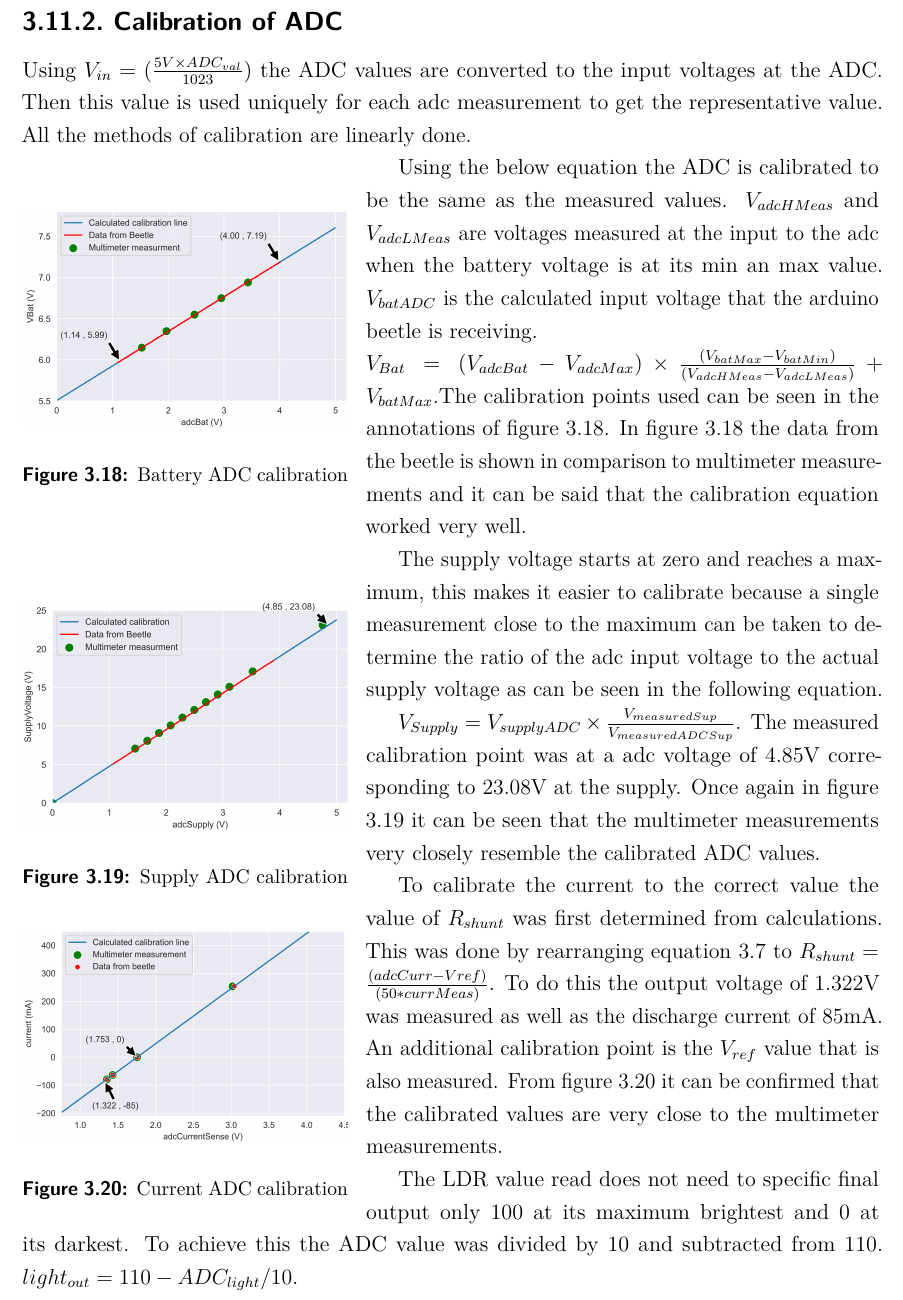
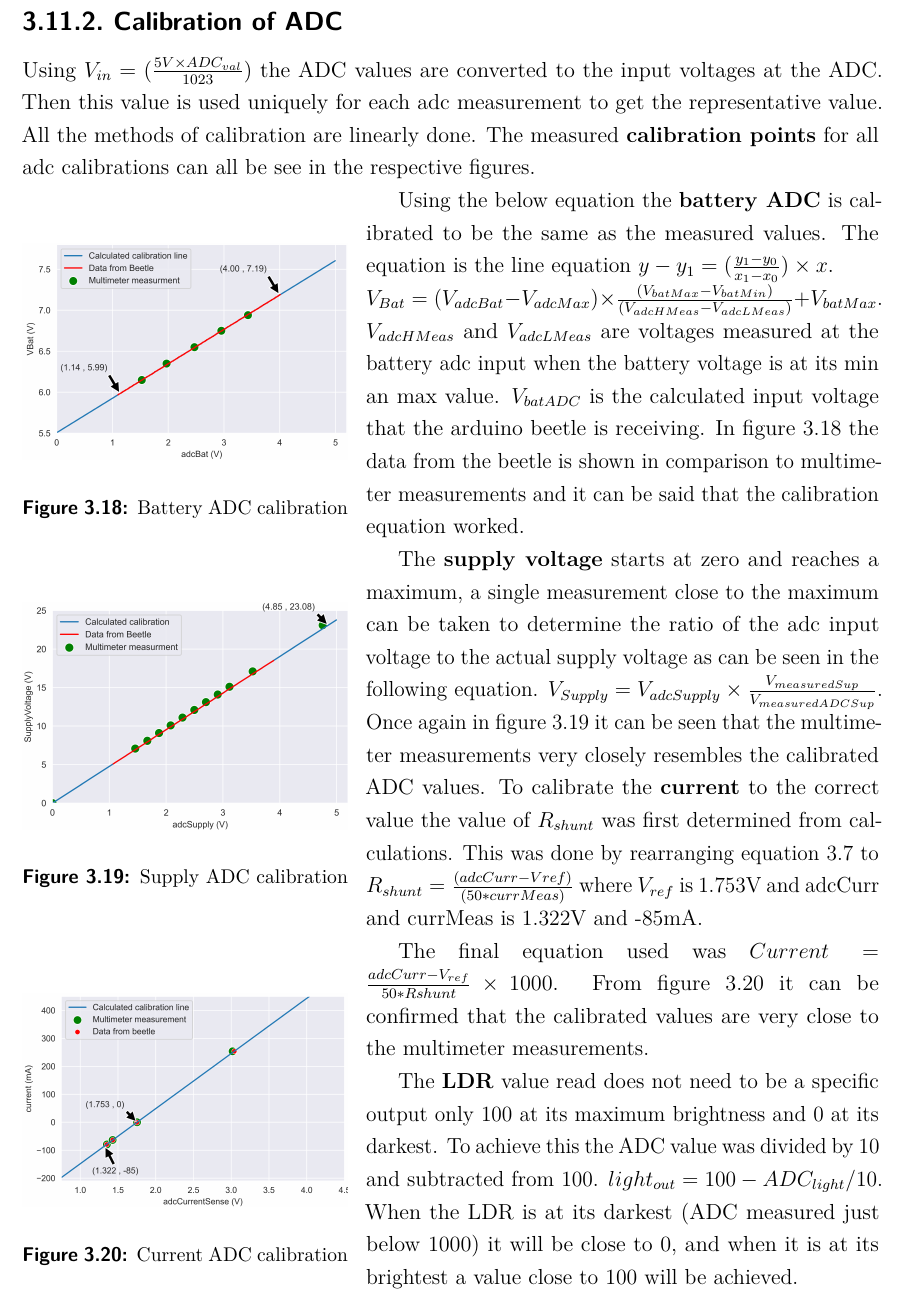
Before and after one commit to 22623280/Latex-doc-E344, a LaTeX thesis (A5/e344_A1_report.tex, which reads A5/DesignDetails.tex): part of page 32 of 56, cut so that both start at the same text. Compiled offline with pdfLaTeX.

```diff
--- a/A5/DesignDetails.tex
+++ b/A5/DesignDetails.tex
@@ -519,7 +519,7 @@
 \end{figure}
 
 \subsection{Calibration of ADC}
-Using $V_{in}=(\frac{5V\times ADC_{val} }{1023})$ the ADC values are converted to the input voltages at the ADC. Then this value is used uniquely for each adc measurement to get the representative value. All the methods of calibration are linearly done.
+Using $V_{in}=(\frac{5V\times ADC_{val} }{1023})$ the ADC values are converted to the input voltages at the ADC. Then this value is used uniquely for each adc measurement to get the representative value. All the methods of calibration are linearly done. The measured \textbf{calibration points} for all adc calibrations can all be see in the respective figures.
 
 
 
@@ -533,8 +533,8 @@
 	\caption{Battery ADC calibration}
 	\label{fig:A8bat}
 \end{wrapfigure}
-Using the below equation the ADC is calibrated to be the same as the measured values. $V_{adcHMeas}$ and $V_{adcLMeas}$ are voltages measured at the input to the adc when the battery voltage is at its min an max value. $V_{batADC}$ is the calculated input voltage that the arduino beetle is receiving.\newline
-$V_{Bat}=(V_{adcBat}-V_{adcMax})\times \frac{(V_{batMax}-V_{batMin})}{(V_{adcHMeas}-V_{adcLMeas})}+V_{batMax}$.The calibration points used can be seen in the annotations of figure \ref{fig:A8bat}. In figure \ref{fig:A8bat} the data from the beetle is shown in comparison to multimeter measurements and it can be said that the calibration equation worked very well.
+Using the below equation the \textbf{battery ADC} is calibrated to be the same as the measured values. The equation is the line equation $y-y_1=(\frac{y_1-y_0}{x_1-x_0})\times x$. \newline
+$V_{Bat}=(V_{adcBat}-V_{adcMax})\times \frac{(V_{batMax}-V_{batMin})}{(V_{adcHMeas}-V_{adcLMeas})}+V_{batMax}$. $V_{adcHMeas}$ and $V_{adcLMeas}$ are voltages measured at the battery adc input when the battery voltage is at its min an max value. $V_{batADC}$ is the calculated input voltage that the arduino beetle is receiving. In figure \ref{fig:A8bat} the data from the beetle is shown in comparison to multimeter measurements and it can be said that the calibration equation worked.
 
 
 
@@ -546,10 +546,9 @@
 	\label{fig:A8sup}
 \end{wrapfigure}
 
-The supply voltage starts at zero and reaches a maximum, this makes it easier to calibrate because a single measurement close to the maximum can be taken to determine the ratio of the adc input voltage to the actual supply voltage as can be seen in the following equation.
-
-$V_{Supply} = V_{supplyADC} \times \frac{V_{measuredSup}}{V_{measuredADCSup}}$. The measured calibration point was at a adc voltage of 4.85V corresponding to 23.08V at the supply. Once again in figure \ref{fig:A8sup} it can be seen that the multimeter measurements very closely resemble the calibrated ADC values.
-
+The \textbf{supply voltage} starts at zero and reaches a maximum, a single measurement close to the maximum can be taken to determine the ratio of the adc input voltage to the actual supply voltage as can be seen in the following equation.
+$V_{Supply} = V_{adcSupply} \times \frac{V_{measuredSup}}{V_{measuredADCSup}}$. Once again in figure \ref{fig:A8sup} it can be seen that the multimeter measurements very closely resembles the calibrated ADC values.
+To calibrate the \textbf{current} to the correct value the value of $R_{shunt}$ was first determined from calculations. This was done by rearranging equation \ref{eq:refeq} to $R_{shunt}= \frac{(adcCurr-Vref)}{(50*currMeas)}$ where $V_{ref}$ is 1.753V and adcCurr and currMeas is 1.322V and -85mA.
 
 \begin{wrapfigure}{l}{0.38\textwidth}
 	\begin{center}
@@ -558,7 +557,6 @@
 	\caption{Current ADC calibration}
 	\label{fig:A8curr}
 \end{wrapfigure}
+The final equation used was  $Current = \frac{adcCurr-V_{ref}}{50*Rshunt}\times 1000$. From figure \ref{fig:A8curr} it can be confirmed that the calibrated values are very close to the multimeter measurements.
 
-To calibrate the current to the correct value the value of $R_{shunt}$ was first determined from calculations. This was done by rearranging equation \ref{eq:refeq} to $R_{shunt}= \frac{(adcCurr-Vref)}{(50*currMeas)}$. To do this the output voltage of 1.322V was measured as well as the discharge current of 85mA. An additional calibration point is the $V_{ref}$ value that is also measured. From figure \ref{fig:A8curr} it can be confirmed that the calibrated values are very close to the multimeter measurements.
-
-The LDR value read does not need to specific final output only 100 at its maximum brightest and 0 at its darkest. To achieve this the ADC value was divided by 10 and subtracted from 110. $light_{out}=110-ADC_{light}/10$.
+The \textbf{LDR} value read does not need to be a specific output only 100 at its maximum brightness and 0 at its darkest. To achieve this the ADC value was divided by 10 and subtracted from 100. $light_{out}=100-ADC_{light}/10$. When the LDR is at its darkest (ADC measured just below 1000) it will be close to 0, and when it is at its brightest a value close to 100 will be achieved.
```
Also changed, not shown: A5/Figures/github.png, A5/DesignDetails.tex (2 more changed lines), 2 other files.
